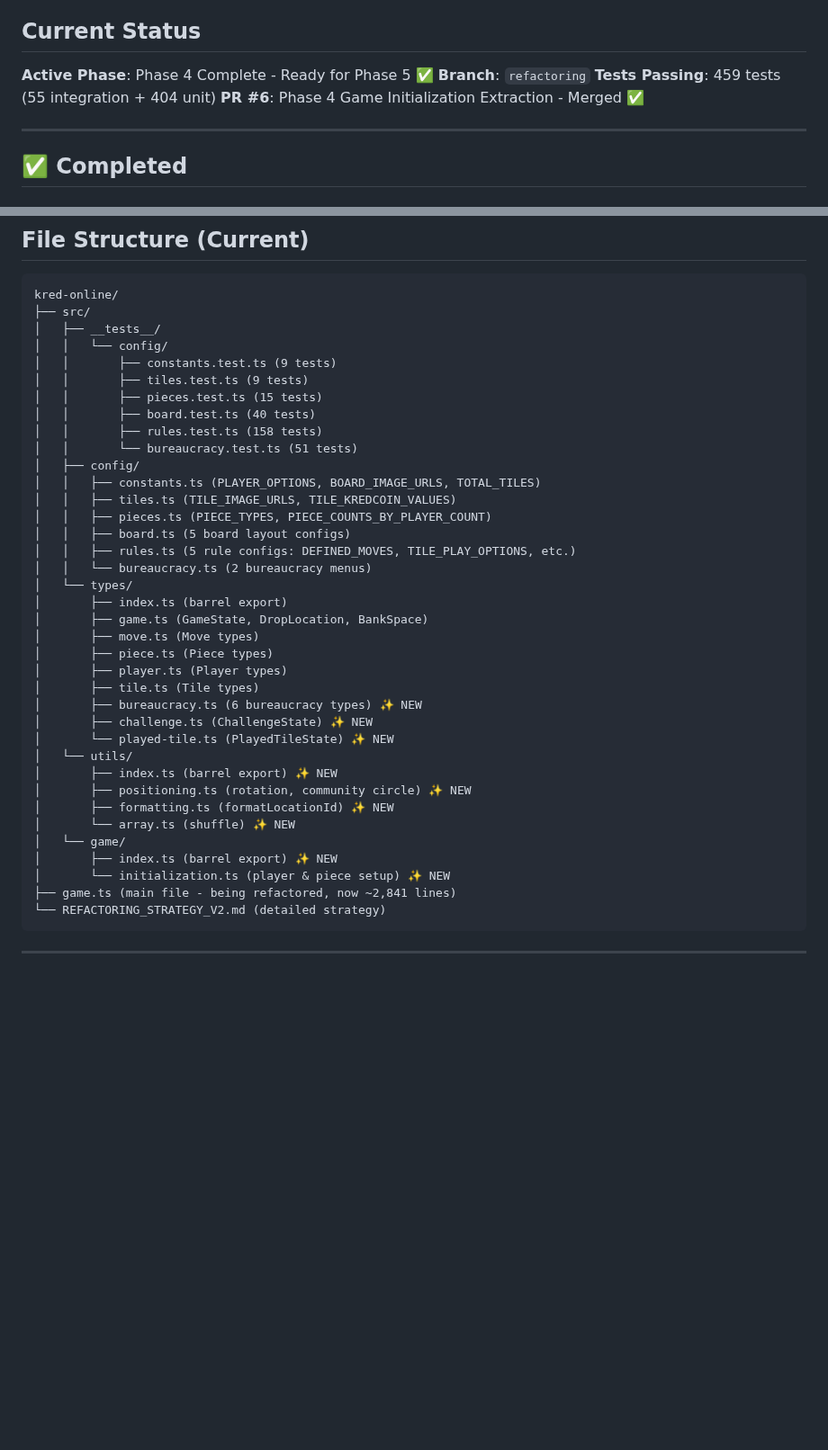
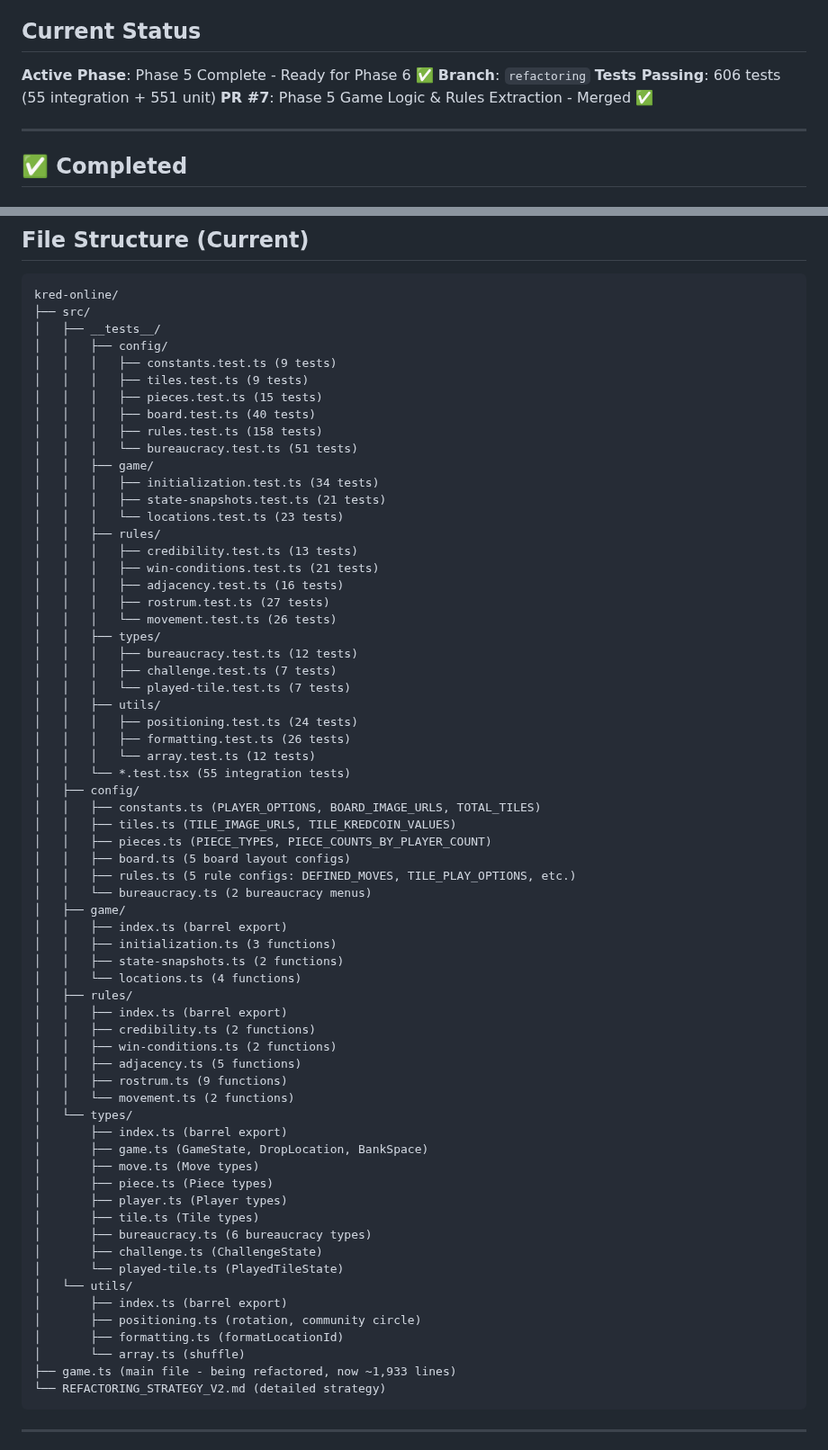
Before and after one commit to Snoopy-too/kred-online, a Markdown page: REFACTORING_PROGRESS.md, 2 parts joined by grey strips. Shown at 90% size. Rendered like a GitHub page; blank space fills up the shorter version.

````diff
--- a/REFACTORING_PROGRESS.md
+++ b/REFACTORING_PROGRESS.md
@@ -4,10 +4,10 @@ Last updated: 2025-11-24
 
 ## Current Status
 
-**Active Phase**: Phase 4 Complete - Ready for Phase 5 ✅
+**Active Phase**: Phase 5 Complete - Ready for Phase 6 ✅
 **Branch**: `refactoring`
-**Tests Passing**: 459 tests (55 integration + 404 unit)
-**PR #6**: Phase 4 Game Initialization Extraction - Merged ✅
+**Tests Passing**: 606 tests (55 integration + 551 unit)
+**PR #7**: Phase 5 Game Logic & Rules Extraction - Merged ✅
 
 ---
 
@@ -112,13 +145,32 @@ Extract to `src/rules/`:
 kred-online/
 ├── src/
 │   ├── __tests__/
-│   │   └── config/
-│   │       ├── constants.test.ts (9 tests)
-│   │       ├── tiles.test.ts (9 tests)
-│   │       ├── pieces.test.ts (15 tests)
-│   │       ├── board.test.ts (40 tests)
-│   │       ├── rules.test.ts (158 tests)
-│   │       └── bureaucracy.test.ts (51 tests)
+│   │   ├── config/
+│   │   │   ├── constants.test.ts (9 tests)
+│   │   │   ├── tiles.test.ts (9 tests)
+│   │   │   ├── pieces.test.ts (15 tests)
+│   │   │   ├── board.test.ts (40 tests)
+│   │   │   ├── rules.test.ts (158 tests)
+│   │   │   └── bureaucracy.test.ts (51 tests)
+│   │   ├── game/
+│   │   │   ├── initialization.test.ts (34 tests)
+│   │   │   ├── state-snapshots.test.ts (21 tests)
+│   │   │   └── locations.test.ts (23 tests)
+│   │   ├── rules/
+│   │   │   ├── credibility.test.ts (13 tests)
+│   │   │   ├── win-conditions.test.ts (21 tests)
+│   │   │   ├── adjacency.test.ts (16 tests)
+│   │   │   ├── rostrum.test.ts (27 tests)
+│   │   │   └── movement.test.ts (26 tests)
+│   │   ├── types/
+│   │   │   ├── bureaucracy.test.ts (12 tests)
+│   │   │   ├── challenge.test.ts (7 tests)
+│   │   │   └── played-tile.test.ts (7 tests)
+│   │   ├── utils/
+│   │   │   ├── positioning.test.ts (24 tests)
+│   │   │   ├── formatting.test.ts (26 tests)
+│   │   │   └── array.test.ts (12 tests)
+│   │   └── *.test.tsx (55 integration tests)
 │   ├── config/
 │   │   ├── constants.ts (PLAYER_OPTIONS, BOARD_IMAGE_URLS, TOTAL_TILES)
 │   │   ├── tiles.ts (TILE_IMAGE_URLS, TILE_KREDCOIN_VALUES)
@@ -126,6 +178,18 @@ kred-online/
 │   │   ├── board.ts (5 board layout configs)
 │   │   ├── rules.ts (5 rule configs: DEFINED_MOVES, TILE_PLAY_OPTIONS, etc.)
 │   │   └── bureaucracy.ts (2 bureaucracy menus)
+│   ├── game/
+│   │   ├── index.ts (barrel export)
+│   │   ├── initialization.ts (3 functions)
+│   │   ├── state-snapshots.ts (2 functions)
+│   │   └── locations.ts (4 functions)
+│   ├── rules/
+│   │   ├── index.ts (barrel export)
+│   │   ├── credibility.ts (2 functions)
+│   │   ├── win-conditions.ts (2 functions)
+│   │   ├── adjacency.ts (5 functions)
+│   │   ├── rostrum.ts (9 functions)
+│   │   └── movement.ts (2 functions)
 │   └── types/
 │       ├── index.ts (barrel export)
 │       ├── game.ts (GameState, DropLocation, BankSpace)
@@ -133,18 +197,15 @@ kred-online/
 │       ├── piece.ts (Piece types)
 │       ├── player.ts (Player types)
 │       ├── tile.ts (Tile types)
-│       ├── bureaucracy.ts (6 bureaucracy types) ✨ NEW
-│       ├── challenge.ts (ChallengeState) ✨ NEW
-│       └── played-tile.ts (PlayedTileState) ✨ NEW
+│       ├── bureaucracy.ts (6 bureaucracy types)
+│       ├── challenge.ts (ChallengeState)
+│       └── played-tile.ts (PlayedTileState)
 │   └── utils/
-│       ├── index.ts (barrel export) ✨ NEW
-│       ├── positioning.ts (rotation, community circle) ✨ NEW
-│       ├── formatting.ts (formatLocationId) ✨ NEW
-│       └── array.ts (shuffle) ✨ NEW
-│   └── game/
-│       ├── index.ts (barrel export) ✨ NEW
-│       └── initialization.ts (player & piece setup) ✨ NEW
-├── game.ts (main file - being refactored, now ~2,841 lines)
+│       ├── index.ts (barrel export)
+│       ├── positioning.ts (rotation, community circle)
+│       ├── formatting.ts (formatLocationId)
+│       └── array.ts (shuffle)
+├── game.ts (main file - being refactored, now ~1,933 lines)
 └── REFACTORING_STRATEGY_V2.md (detailed strategy)
 ```
 
````
Also changed, not shown: other parts of REFACTORING_PROGRESS.md (+76 -23 lines).
